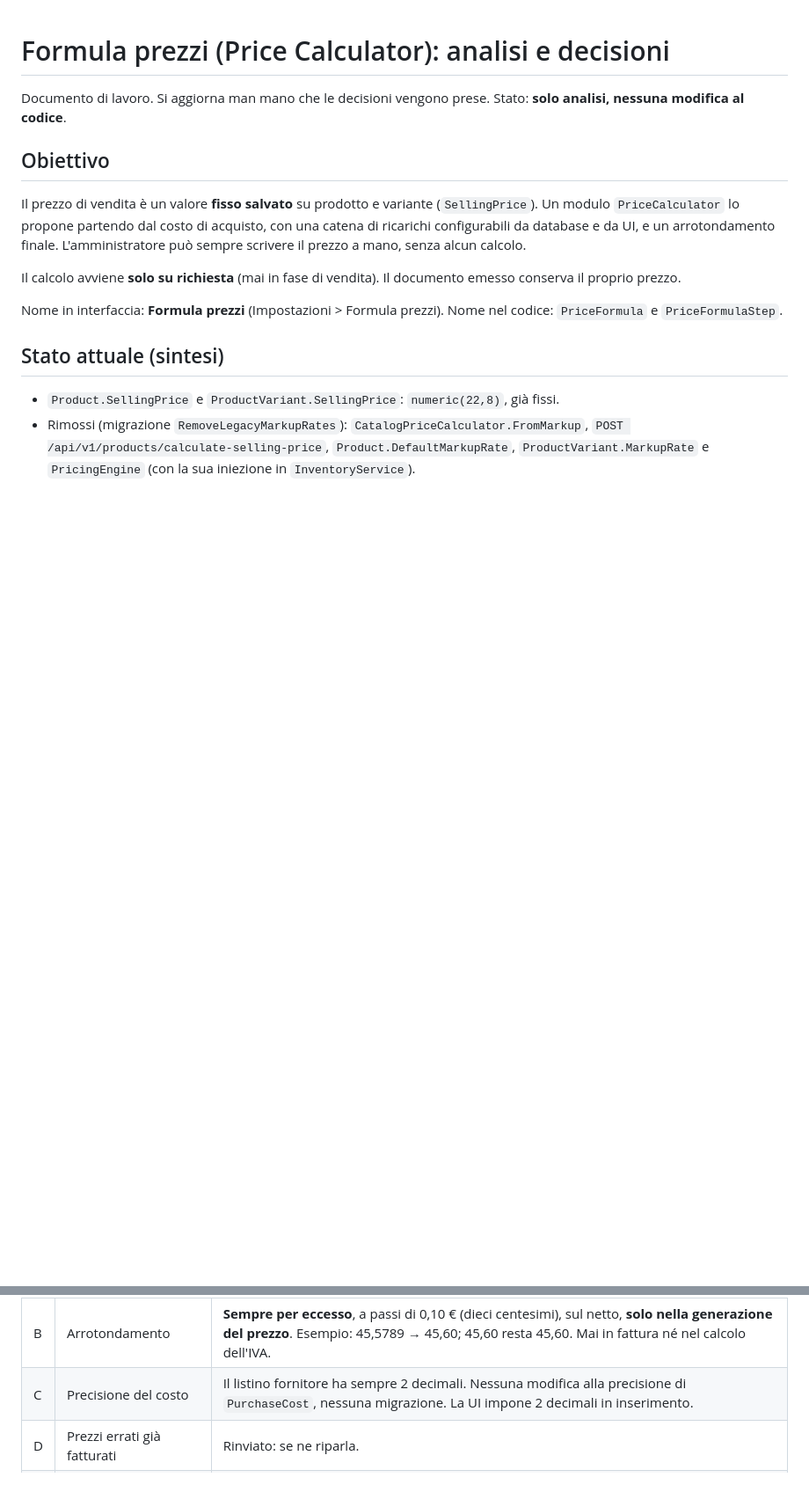
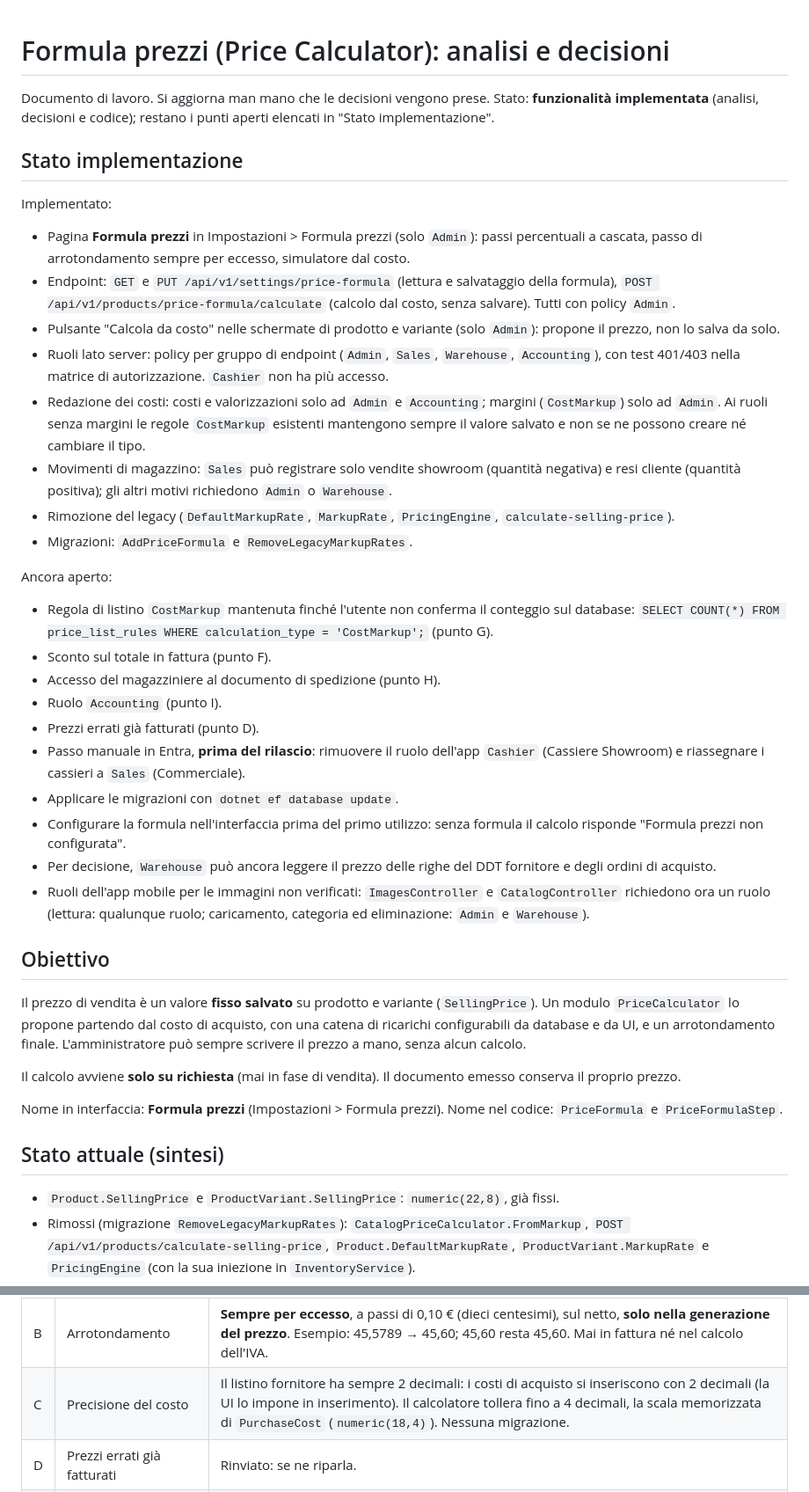
Before and after one commit to yuriy-ivlyev/mauw-erp, a Markdown page: docs/PRICE_CALCULATOR_DECISIONS.md, 2 parts joined by grey strips. Shown at 88% size. Rendered like a GitHub page; blank space fills up the shorter version.

Commit message:
docs: update price formula status
Co-authored-by: Copilot <223556219+Copilot@users.noreply.github.com>

```diff
--- a/docs/PRICE_CALCULATOR_DECISIONS.md
+++ b/docs/PRICE_CALCULATOR_DECISIONS.md
@@ -1,7 +1,33 @@
 # Formula prezzi (Price Calculator): analisi e decisioni
 
 Documento di lavoro. Si aggiorna man mano che le decisioni vengono prese.
-Stato: **solo analisi, nessuna modifica al codice**.
+Stato: **funzionalità implementata** (analisi, decisioni e codice); restano i punti aperti elencati in "Stato implementazione".
+
+## Stato implementazione
+
+Implementato:
+
+- Pagina **Formula prezzi** in Impostazioni > Formula prezzi (solo `Admin`): passi percentuali a cascata, passo di arrotondamento sempre per eccesso, simulatore dal costo.
+- Endpoint: `GET` e `PUT /api/v1/settings/price-formula` (lettura e salvataggio della formula), `POST /api/v1/products/price-formula/calculate` (calcolo dal costo, senza salvare). Tutti con policy `Admin`.
+- Pulsante "Calcola da costo" nelle schermate di prodotto e variante (solo `Admin`): propone il prezzo, non lo salva da solo.
+- Ruoli lato server: policy per gruppo di endpoint (`Admin`, `Sales`, `Warehouse`, `Accounting`), con test 401/403 nella matrice di autorizzazione. `Cashier` non ha più accesso.
+- Redazione dei costi: costi e valorizzazioni solo ad `Admin` e `Accounting`; margini (`CostMarkup`) solo ad `Admin`. Ai ruoli senza margini le regole `CostMarkup` esistenti mantengono sempre il valore salvato e non se ne possono creare né cambiare il tipo.
+- Movimenti di magazzino: `Sales` può registrare solo vendite showroom (quantità negativa) e resi cliente (quantità positiva); gli altri motivi richiedono `Admin` o `Warehouse`.
+- Rimozione del legacy (`DefaultMarkupRate`, `MarkupRate`, `PricingEngine`, `calculate-selling-price`).
+- Migrazioni: `AddPriceFormula` e `RemoveLegacyMarkupRates`.
+
+Ancora aperto:
+
+- Regola di listino `CostMarkup` mantenuta finché l'utente non conferma il conteggio sul database: `SELECT COUNT(*) FROM price_list_rules WHERE calculation_type = 'CostMarkup';` (punto G).
+- Sconto sul totale in fattura (punto F).
+- Accesso del magazziniere al documento di spedizione (punto H).
+- Ruolo `Accounting` (punto I).
+- Prezzi errati già fatturati (punto D).
+- Passo manuale in Entra, **prima del rilascio**: rimuovere il ruolo dell'app `Cashier` (Cassiere Showroom) e riassegnare i cassieri a `Sales` (Commerciale).
+- Applicare le migrazioni con `dotnet ef database update`.
+- Configurare la formula nell'interfaccia prima del primo utilizzo: senza formula il calcolo risponde "Formula prezzi non configurata".
+- Per decisione, `Warehouse` può ancora leggere il prezzo delle righe del DDT fornitore e degli ordini di acquisto.
+- Ruoli dell'app mobile per le immagini non verificati: `ImagesController` e `CatalogController` richiedono ora un ruolo (lettura: qualunque ruolo; caricamento, categoria ed eliminazione: `Admin` e `Warehouse`).
 
 ## Obiettivo
 
@@ -42,7 +68,7 @@ Nome nel codice: `PriceFormula` e `PriceFormulaStep`.
 | 8 | Legacy | Si rimuove ciò che non è usato. |
 | A | Formula unica | **Una sola formula per tutto il catalogo** (nessuna formula per categoria o fornitore, per ora). Si chiama "Formula prezzi". La struttura dati resta pronta a crescere verso formule per categoria. |
 | B | Arrotondamento | **Sempre per eccesso**, a passi di 0,10 € (dieci centesimi), sul netto, **solo nella generazione del prezzo**. Esempio: 45,5789 → 45,60; 45,60 resta 45,60. Mai in fattura né nel calcolo dell'IVA. |
-| C | Precisione del costo | Il listino fornitore ha sempre 2 decimali. Nessuna modifica alla precisione di `PurchaseCost`, nessuna migrazione. La UI impone 2 decimali in inserimento. |
+| C | Precisione del costo | Il listino fornitore ha sempre 2 decimali: i costi di acquisto si inseriscono con 2 decimali (la UI lo impone in inserimento). Il calcolatore tollera fino a 4 decimali, la scala memorizzata di `PurchaseCost` (`numeric(18,4)`). Nessuna migrazione. |
 | D | Prezzi errati già fatturati | Rinviato: se ne riparla. |
 | E | Unificazione ruoli | `Cashier` e `Sales` sono lo stesso ruolo. Si **tiene `Sales`** e si elimina `Cashier`. `Sales` è il più radicato (preventivi, anagrafiche, listini, ordini, menu). Ruoli finali: `Admin`, `Sales`, `Warehouse`, `Accounting`. |
 | E | Magazziniere e prezzi dei DDT | Se un DDT fornitore riporta il prezzo, il magazziniere lo vede. Va bene così per ora, da rivalutare. |
```
Also changed, not shown: other parts of docs/PRICE_CALCULATOR_DECISIONS.md (+1 -1 lines).
